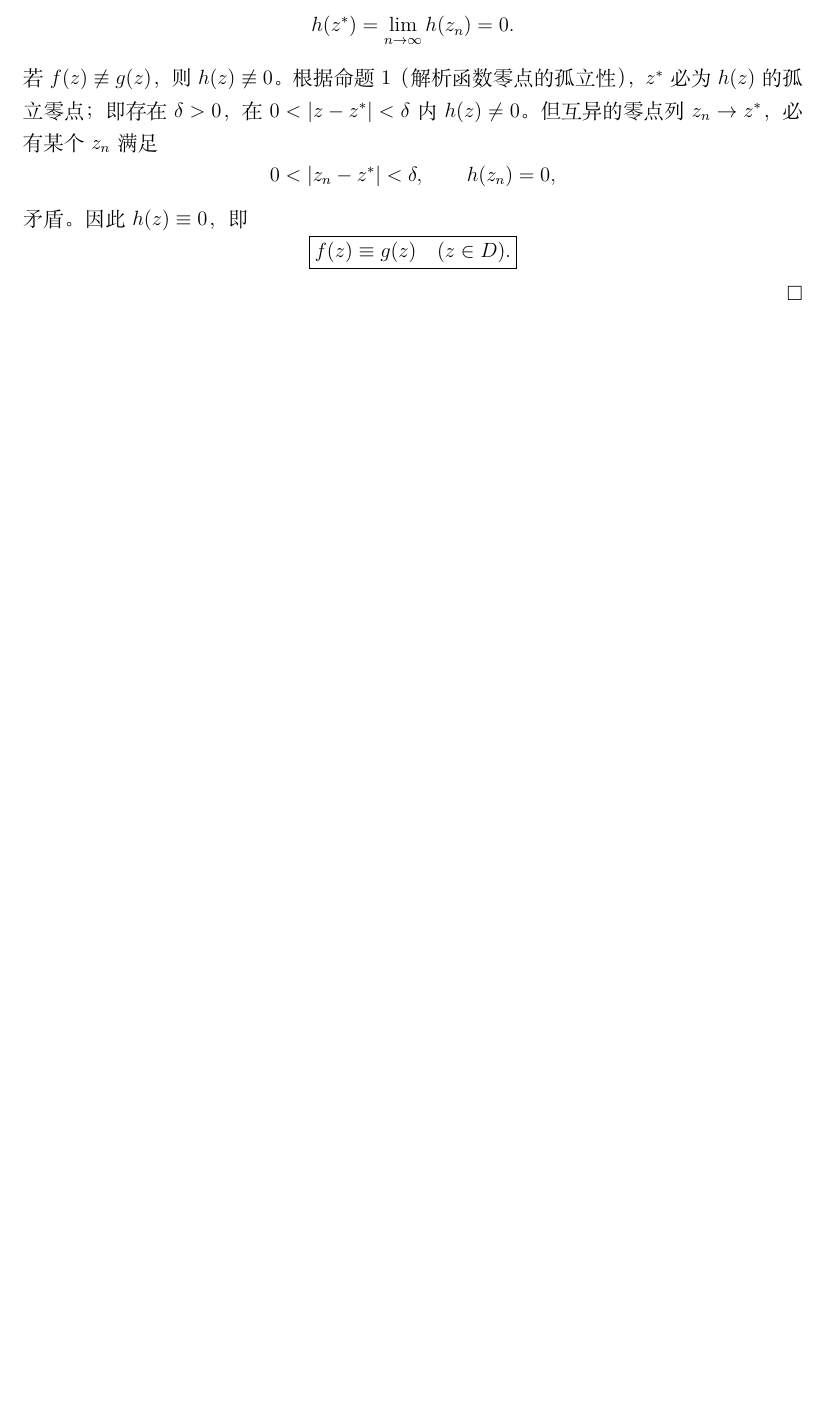
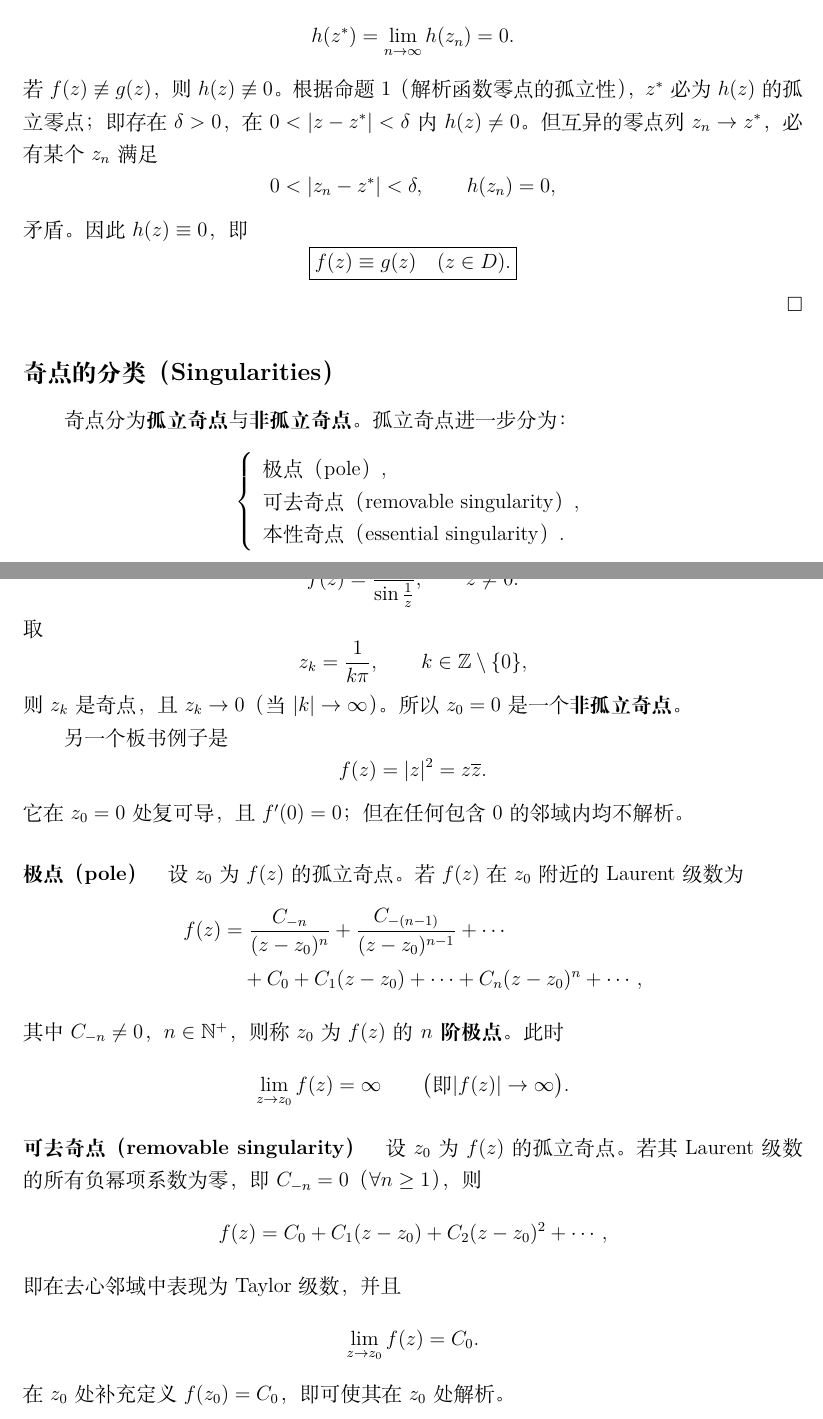
Before and after one commit to hukoutaotao/note, a LaTeX document (main.tex): part of page 2 of 2 before the commit and two parts of pages 2 and 3 of 3 after it, the two joined at a grey line, cut so that both start at the same text, the shorter picture padded with empty space. Compiled offline with XeLaTeX.

Commit message:
Transcribe board 3: singularity classification, poles and removable singularities

```diff
--- a/main.tex
+++ b/main.tex
@@ -116,4 +116,70 @@ $h(z)$ 的孤立零点；即存在 $\delta>0$，
 \hfill$\square$
 
 
+% 2026-10-19，第 3 张板书：奇点的分类。
+\subsection*{奇点的分类（Singularities）}
+
+奇点分为\textbf{孤立奇点}与\textbf{非孤立奇点}。
+孤立奇点进一步分为：
+\[
+  \left\{
+  \begin{array}{l}
+    \text{极点（pole）},\\
+    \text{可去奇点（removable singularity）},\\
+    \text{本性奇点（essential singularity）}.
+  \end{array}
+  \right.
+\]
+
+\paragraph{非孤立奇点}
+例如
+\[
+  f(z)=\frac{1}{\sin\frac{1}{z}},\qquad z\ne 0.
+\]
+取
+\[
+  z_k=\frac{1}{k\pi},\qquad k\in\mathbb Z\setminus\{0\},
+\]
+则 $z_k$ 是奇点，且 $z_k\to0$（当 $|k|\to\infty$）。
+所以 $z_0=0$ 是一个\textbf{非孤立奇点}。
+
+另一个板书例子是
+\[
+  f(z)=|z|^2=z\overline z.
+\]
+它在 $z_0=0$ 处复可导，且 $f'(0)=0$；
+但在任何包含 $0$ 的邻域内均不解析。
+% 注：在一点复可导并不意味着该点解析。
+
+\paragraph{极点（pole）}
+设 $z_0$ 为 $f(z)$ 的孤立奇点。
+若 $f(z)$ 在 $z_0$ 附近的 Laurent 级数为
+\begin{align*}
+  f(z)
+  &=\frac{C_{-n}}{(z-z_0)^n}
+   +\frac{C_{-(n-1)}}{(z-z_0)^{n-1}}
+   +\cdots\\
+  &\quad +C_0+C_1(z-z_0)+\cdots+C_n(z-z_0)^n+\cdots,
+\end{align*}
+其中 $C_{-n}\ne0$，$n\in\mathbb N^+$，
+则称 $z_0$ 为 $f(z)$ 的\textbf{$n$ 阶极点}。
+此时
+\[
+  \lim_{z\to z_0}f(z)=\infty
+  \qquad\bigl(\text{即 }|f(z)|\to\infty\bigr).
+\]
+
+\paragraph{可去奇点（removable singularity）}
+设 $z_0$ 为 $f(z)$ 的孤立奇点。
+若其 Laurent 级数的所有负幂项系数为零，
+即 $C_{-n}=0$（$\forall n\ge1$），则
+\[
+  f(z)=C_0+C_1(z-z_0)+C_2(z-z_0)^2+\cdots,
+\]
+即在去心邻域中表现为 Taylor 级数，并且
+\[
+  \lim_{z\to z_0}f(z)=C_0.
+\]
+在 $z_0$ 处补充定义 $f(z_0)=C_0$，即可使其在 $z_0$ 处解析。
+
 \end{document}
```
